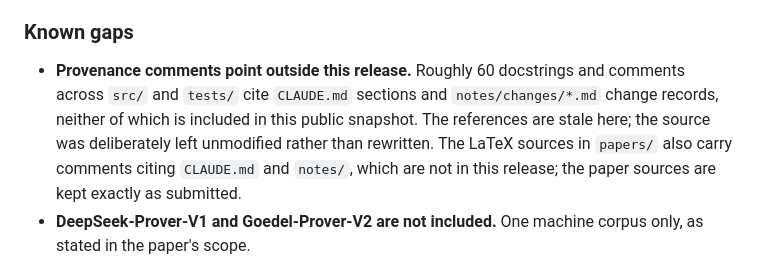
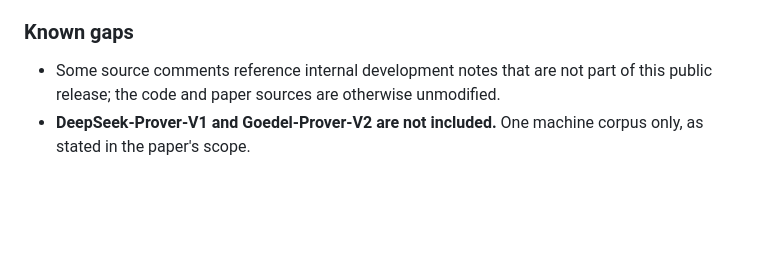
Before and after one commit to anirudh-2006/structural-coverage, a Markdown page: README.md, the part around the change. Rendered like a GitHub page; blank space fills up the shorter version.

Commit message:
Revise known gaps section in README
Condensed known gaps section by removing stale references to external documents and internal notes.

```diff
--- a/README.md
+++ b/README.md
@@ -153,13 +153,7 @@ reported as one.
 
 ### Known gaps
 
-- **Provenance comments point outside this release.** Roughly 60 docstrings and
-  comments across `src/` and `tests/` cite `CLAUDE.md` sections and
-  `notes/changes/*.md` change records, neither of which is included in this
-  public snapshot. The references are stale here; the source was deliberately
-  left unmodified rather than rewritten. The LaTeX sources in `papers/` also
-  carry comments citing `CLAUDE.md` and `notes/`, which are not in this release;
-  the paper sources are kept exactly as submitted.
+- Some source comments reference internal development notes that are not part of this public release; the code and paper sources are otherwise unmodified.
 - **DeepSeek-Prover-V1 and Goedel-Prover-V2 are not included.** One machine
   corpus only, as stated in the paper's scope.
 
```
